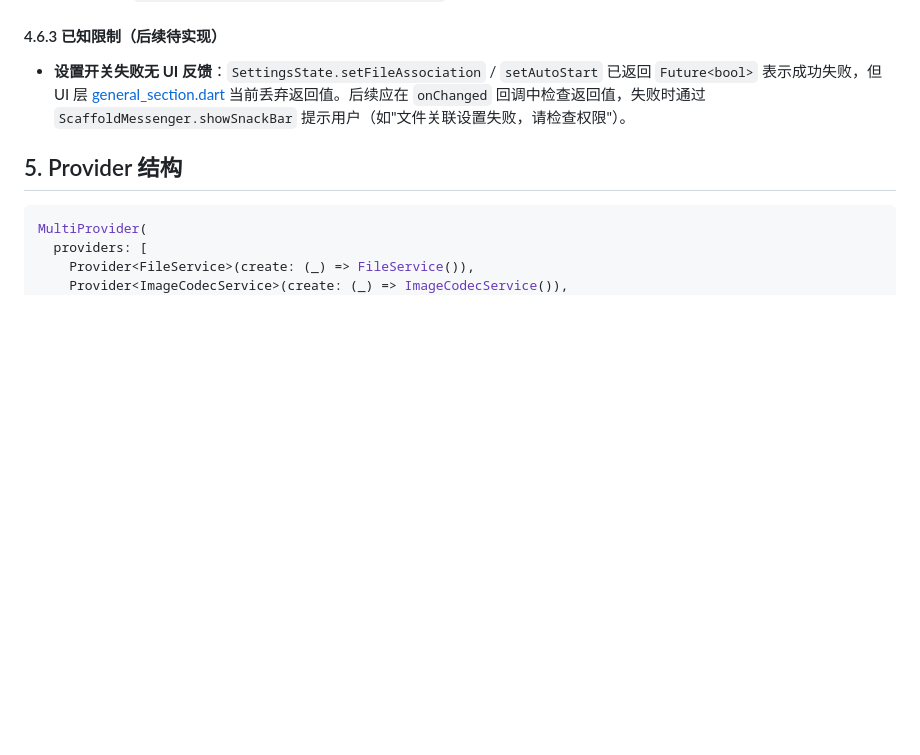
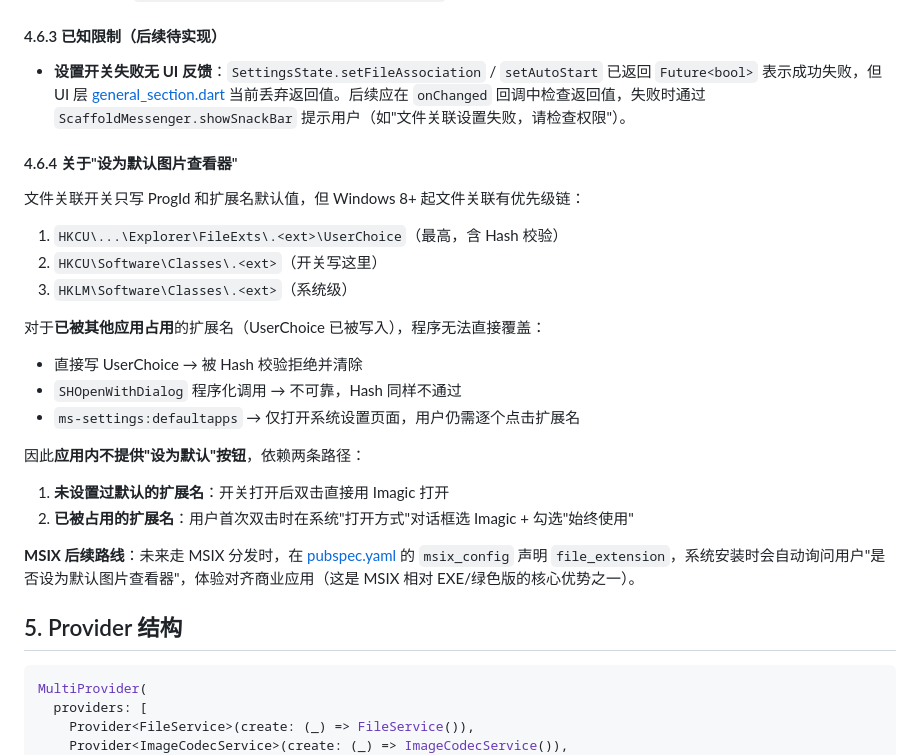
Before and after one commit to QiuQianZzz/imagic, a Markdown page: docs/架构设计.md, the part around the change. Rendered like a GitHub page; blank space fills up the shorter version.

Commit message:
docs: 更新文档，补充设为默认图片查看器的相关说明
- 新增4.6.4章节讲解Windows文件关联优先级链
- 说明应用内不提供设为默认按钮的原因
- 补充MSIX分发的后续优化路线

````diff
--- a/docs/架构设计.md
+++ b/docs/架构设计.md
@@ -313,6 +313,27 @@ ViewerScreen._handleExternalFile → _openFromPath
 
 - **设置开关失败无 UI 反馈**：`SettingsState.setFileAssociation` / `setAutoStart` 已返回 `Future<bool>` 表示成功失败，但 UI 层 [general_section.dart](file:///d:/Desktop/flutter/imagic/lib/features/settings/ui/sections/general_section.dart) 当前丢弃返回值。后续应在 `onChanged` 回调中检查返回值，失败时通过 `ScaffoldMessenger.showSnackBar` 提示用户（如"文件关联设置失败，请检查权限"）。
 
+#### 4.6.4 关于"设为默认图片查看器"
+
+文件关联开关只写 ProgId 和扩展名默认值，但 Windows 8+ 起文件关联有优先级链：
+
+1. `HKCU\...\Explorer\FileExts\.<ext>\UserChoice`（最高，含 Hash 校验）
+2. `HKCU\Software\Classes\.<ext>`（开关写这里）
+3. `HKLM\Software\Classes\.<ext>`（系统级）
+
+对于**已被其他应用占用**的扩展名（UserChoice 已被写入），程序无法直接覆盖：
+
+- 直接写 UserChoice → 被 Hash 校验拒绝并清除
+- `SHOpenWithDialog` 程序化调用 → 不可靠，Hash 同样不通过
+- `ms-settings:defaultapps` → 仅打开系统设置页面，用户仍需逐个点击扩展名
+
+因此**应用内不提供"设为默认"按钮**，依赖两条路径：
+
+1. **未设置过默认的扩展名**：开关打开后双击直接用 Imagic 打开
+2. **已被占用的扩展名**：用户首次双击时在系统"打开方式"对话框选 Imagic + 勾选"始终使用"
+
+**MSIX 后续路线**：未来走 MSIX 分发时，在 [pubspec.yaml](file:///d:/Desktop/flutter/imagic/pubspec.yaml) 的 `msix_config` 声明 `file_extension`，系统安装时会自动询问用户"是否设为默认图片查看器"，体验对齐商业应用（这是 MSIX 相对 EXE/绿色版的核心优势之一）。
+
 ## 5. Provider 结构
 
 ```dart
````
